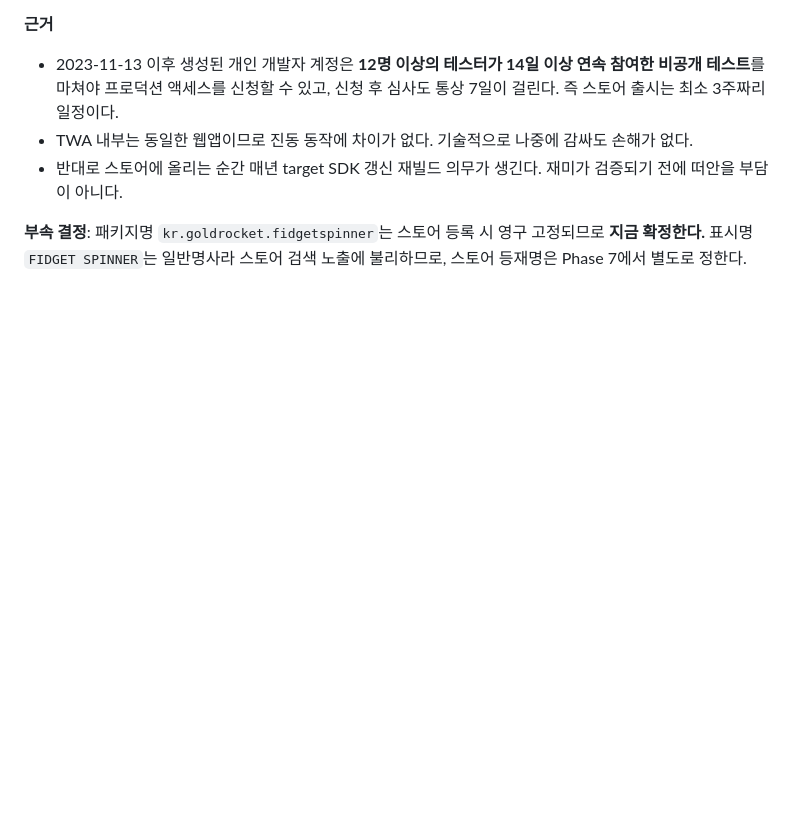
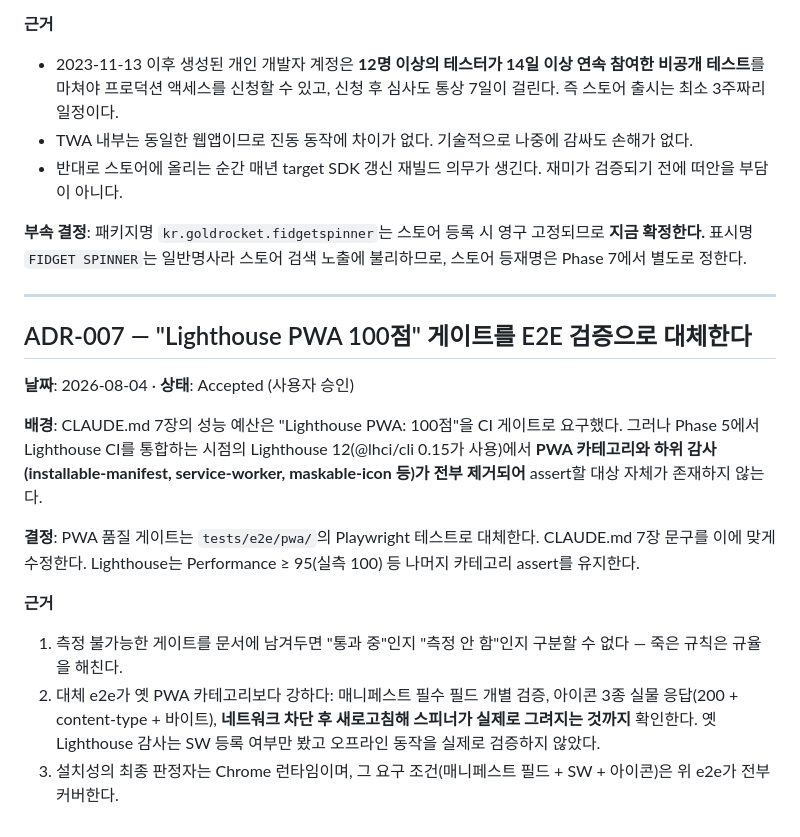
Before and after one commit to htyspgoldrocket/FIDGET_SPINNER, a Markdown page: DECISIONS.md, the part around the change. GitHub-like rendering; blank space fills up the shorter version.

```diff
--- a/DECISIONS.md
+++ b/DECISIONS.md
@@ -87,3 +87,17 @@
 - 반대로 스토어에 올리는 순간 매년 target SDK 갱신 재빌드 의무가 생긴다. 재미가 검증되기 전에 떠안을 부담이 아니다.
 
 **부속 결정**: 패키지명 `kr.goldrocket.fidgetspinner`는 스토어 등록 시 영구 고정되므로 **지금 확정한다.** 표시명 `FIDGET SPINNER`는 일반명사라 스토어 검색 노출에 불리하므로, 스토어 등재명은 Phase 7에서 별도로 정한다.
+
+---
+
+## ADR-007 — "Lighthouse PWA 100점" 게이트를 E2E 검증으로 대체한다
+**날짜**: 2026-08-04 · **상태**: Accepted (사용자 승인)
+
+**배경**: CLAUDE.md 7장의 성능 예산은 "Lighthouse PWA: 100점"을 CI 게이트로 요구했다. 그러나 Phase 5에서 Lighthouse CI를 통합하는 시점의 Lighthouse 12(@lhci/cli 0.15가 사용)에서 **PWA 카테고리와 하위 감사(installable-manifest, service-worker, maskable-icon 등)가 전부 제거되어** assert할 대상 자체가 존재하지 않는다.
+
+**결정**: PWA 품질 게이트는 `tests/e2e/pwa/`의 Playwright 테스트로 대체한다. CLAUDE.md 7장 문구를 이에 맞게 수정한다. Lighthouse는 Performance ≥ 95(실측 100) 등 나머지 카테고리 assert를 유지한다.
+
+**근거**
+1. 측정 불가능한 게이트를 문서에 남겨두면 "통과 중"인지 "측정 안 함"인지 구분할 수 없다 — 죽은 규칙은 규율을 해친다.
+2. 대체 e2e가 옛 PWA 카테고리보다 강하다: 매니페스트 필수 필드 개별 검증, 아이콘 3종 실물 응답(200 + content-type + 바이트), **네트워크 차단 후 새로고침해 스피너가 실제로 그려지는 것까지** 확인한다. 옛 Lighthouse 감사는 SW 등록 여부만 봤고 오프라인 동작을 실제로 검증하지 않았다.
+3. 설치성의 최종 판정자는 Chrome 런타임이며, 그 요구 조건(매니페스트 필드 + SW + 아이콘)은 위 e2e가 전부 커버한다.
```
Also changed, not shown: CLAUDE.md (+1 -1 lines), PROGRESS.md (+2 -2 lines).
